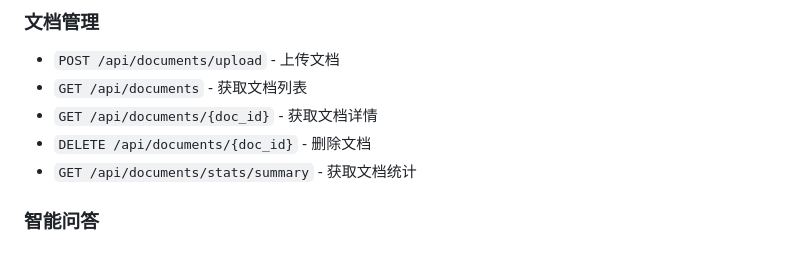
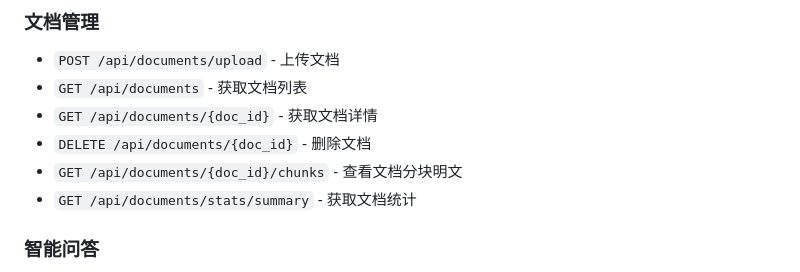
Before and after one commit to werabc/rag-knowledge-qa, a Markdown page: README.md, the part around the change. Rendered like a GitHub page.

Commit message:
README补充chunks查看端点

```diff
--- a/README.md
+++ b/README.md
@@ -99,6 +99,7 @@ python run.py
 - `GET /api/documents` - 获取文档列表
 - `GET /api/documents/{doc_id}` - 获取文档详情
 - `DELETE /api/documents/{doc_id}` - 删除文档
+- `GET /api/documents/{doc_id}/chunks` - 查看文档分块明文
 - `GET /api/documents/stats/summary` - 获取文档统计
 
 ### 智能问答
```
